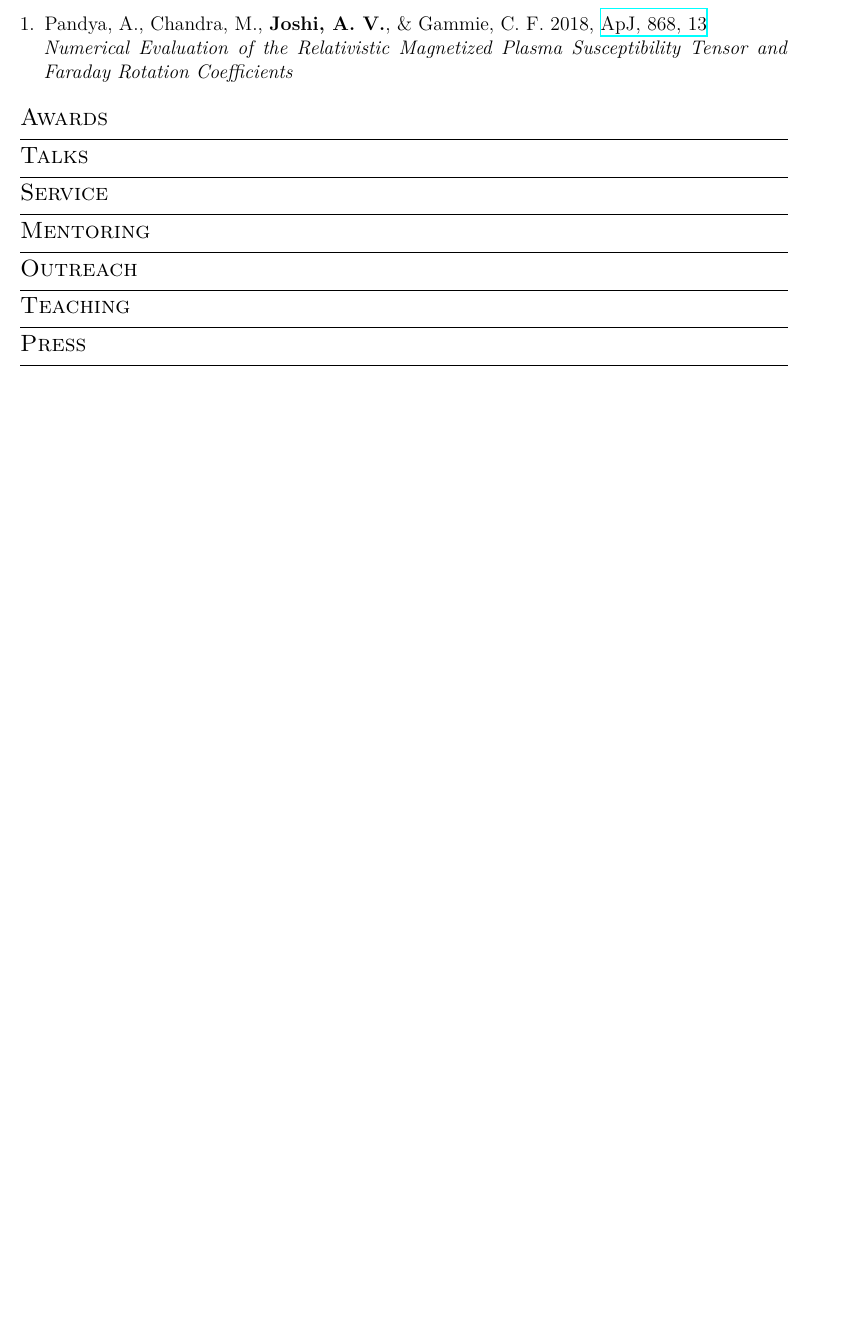
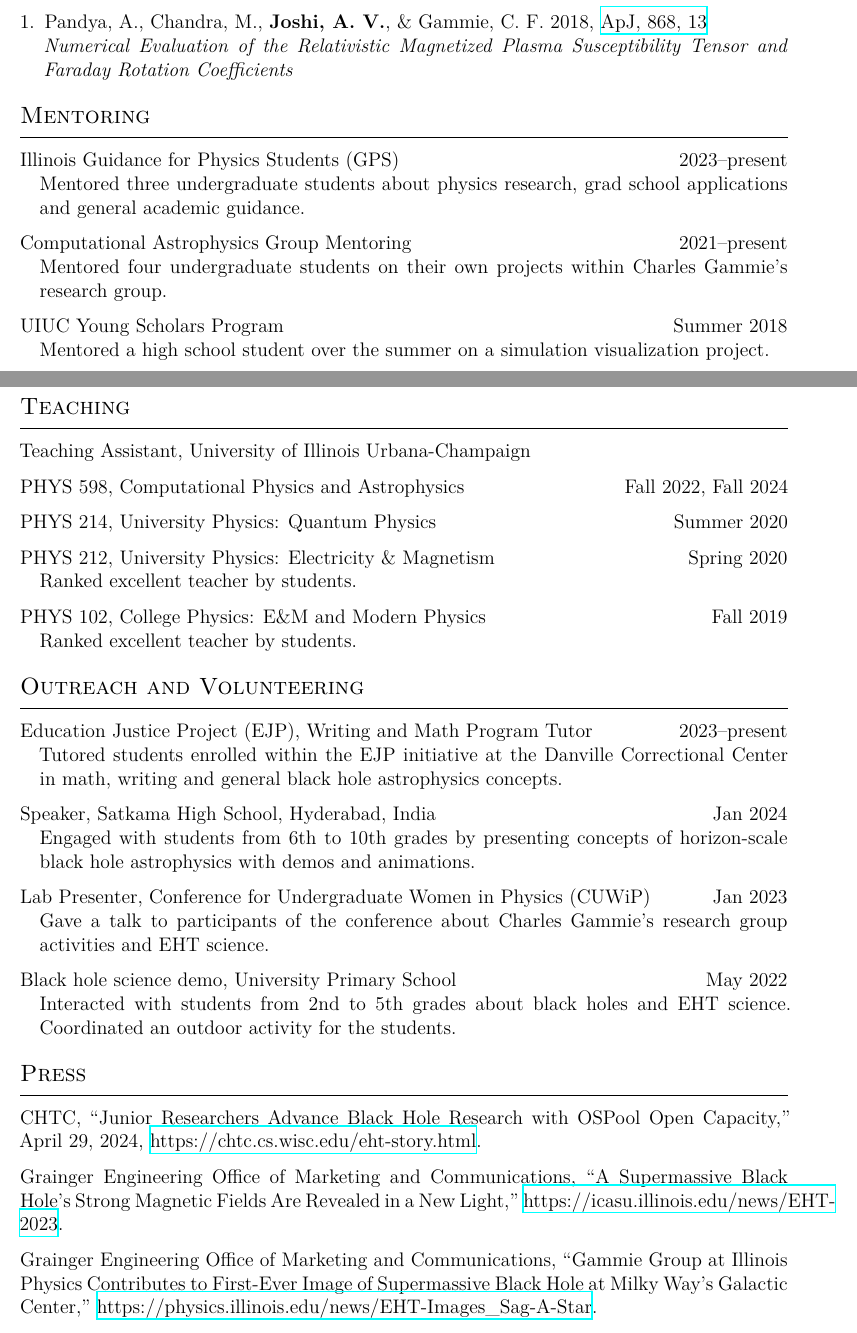
Before and after one commit to avjoshi21/cv, a LaTeX CV (avj_cv.tex): part of page 2 of 2 before the commit and two parts of pages 2 and 3 of 3 after it, the two joined at a grey line, cut so that both start at the same text, the shorter picture padded with empty space. Compiled offline with XeLaTeX.

Commit message:
filled out cv

```diff
--- a/avj_cv.tex
+++ b/avj_cv.tex
@@ -26,20 +43,55 @@ Lists: \href{\adslibrary}{NASA ADS}, \href{\googlescholar}{Google Scholar}, \hre
 \input{papers.tex}
 \end{etaremune}
 
-\section*{Awards}
 
+\section*{Mentoring}
+Illinois Guidance for Physics Students (GPS) \hfill 2023--present\\
+\indentpar{Mentored three undergraduate students about physics research, grad school applications and general academic guidance.}
+
+Computational Astrophysics Group Mentoring \hfill 2021--present\\
+\indentpar{Mentored four undergraduate students on their own projects within Charles Gammie's research group.}
+
+UIUC Young Scholars Program \hfill Summer 2018\\
+\indentpar{Mentored a high school student over the summer on a simulation visualization project.}
+
+\section*{Teaching}
+Teaching Assistant, University of Illinois Urbana-Champaign
+
+PHYS 598, Computational Physics and Astrophysics \hfill Fall 2022, Fall 2024
+
+PHYS 214, University Physics: Quantum Physics \hfill Summer 2020
+
+PHYS 212, University Physics: Electricity \& Magnetism \hfill Spring 2020\\
+\indentpar{Ranked excellent teacher by students.}
+
+PHYS 102, College Physics: E\&M and Modern Physics \hfill Fall 2019\\
+\indentpar{Ranked excellent teacher by students.}
+
+\section*{Outreach and Volunteering}
+Education Justice Project (EJP), Writing and Math Program Tutor \hfill 2023--present\\
+\indentpar{Tutored students enrolled within the EJP initiative at the Danville Correctional Center in math, writing and general black hole astrophysics concepts.}
+
+Speaker, Satkama High School, Hyderabad, India \hfill Jan 2024\\
+\indentpar{Engaged with students from 6th to 10th grades by presenting concepts of horizon-scale black hole astrophysics with demos and animations.}
+
+Lab Presenter, Conference for Undergraduate Women in Physics (CUWiP) \hfill Jan 2023\\
+\indentpar{Gave a talk to participants of the conference about Charles Gammie's research group activities and EHT science.}
+
+Black hole science demo, University Primary School \hfill May 2022\\
+\indentpar{Interacted with students from 2nd to 5th grades about black holes and EHT science. Coordinated an outdoor activity for the students.}
+
+
+\ifdefined\withtalks{}
 \section*{Talks}
 
-
-\section*{Service}
-
-\section*{Mentoring}
-
-\section*{Outreach}
-
-\section*{Teaching}
+\else\fi
 
 \ifdefined\withpress{}
 \section*{Press}
+CHTC, “Junior Researchers Advance Black Hole Research with OSPool Open Capacity,” April 29, 2024, \href{https://chtc.cs.wisc.edu/eht-story.html}{https://chtc.cs.wisc.edu/eht-story.html}.
+
+Grainger Engineering Office of Marketing and Communications, “A Supermassive Black Hole’s Strong Magnetic Fields Are Revealed in a New Light,” \href{https://icasu.illinois.edu/news/EHT-2023}{https://icasu.illinois.edu/news/EHT-2023}.
+
+Grainger Engineering Office of Marketing and Communications, “Gammie Group at Illinois Physics Contributes to First-Ever Image of Supermassive Black Hole at Milky Way’s Galactic Center,” \href{https://physics.illinois.edu/news/EHT-Images\_Sag-A-Star}{https://physics.illinois.edu/news/EHT-Images\_Sag-A-Star}.
 
 \else\fi
```
Also changed, not shown: metrics.tex (+1 -1 lines), preamble.sty (+15 -0 lines), avj_cv.pdf, avj_cv.tex (42 more changed lines).
